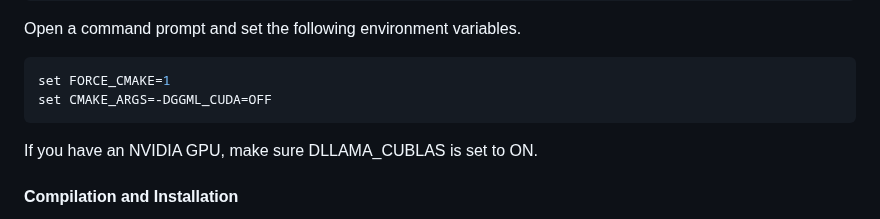
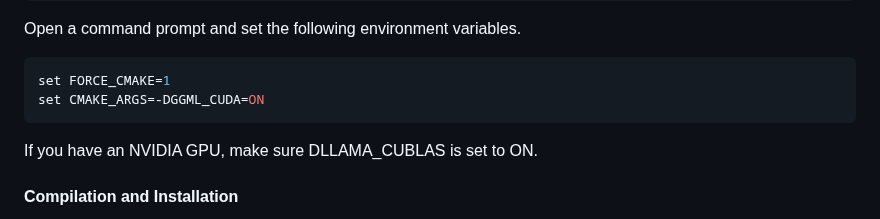
Before and after one commit to BorjaOteroFerreira/IALab-Suite, a Markdown page: Backend-API/README.md, the part around the change. GitHub-like rendering.

````diff
--- a/Backend-API/README.md
+++ b/Backend-API/README.md
@@ -143,7 +143,7 @@ Open a command prompt and set the following environment variables.
 
 ```bash
 set FORCE_CMAKE=1
-set CMAKE_ARGS=-DGGML_CUDA=OFF
+set CMAKE_ARGS=-DGGML_CUDA=ON
 ```
 
 If you have an NVIDIA GPU, make sure DLLAMA_CUBLAS is set to ON.
````
